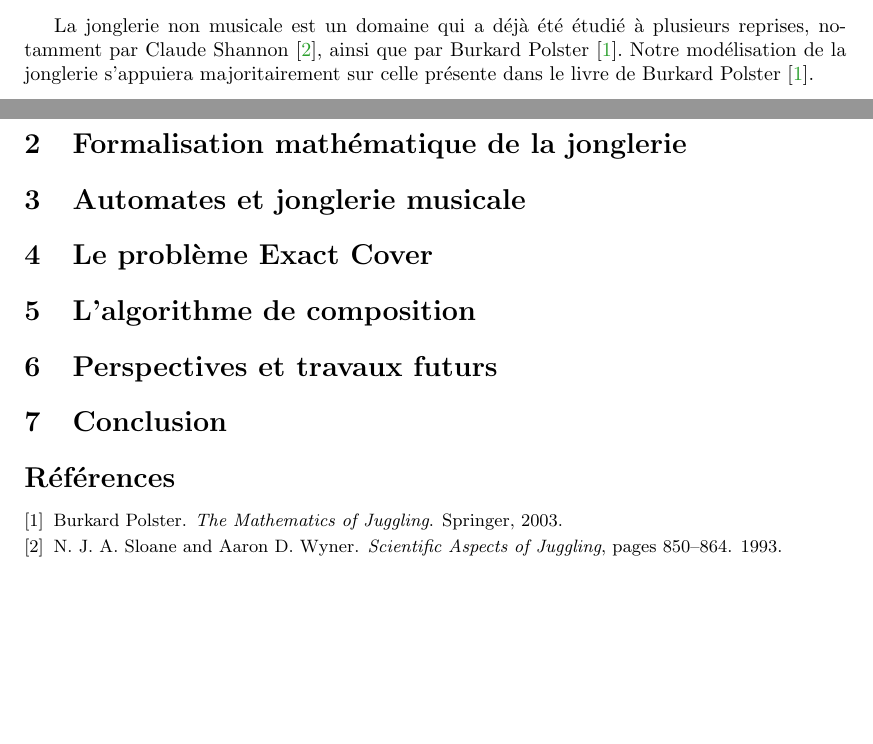
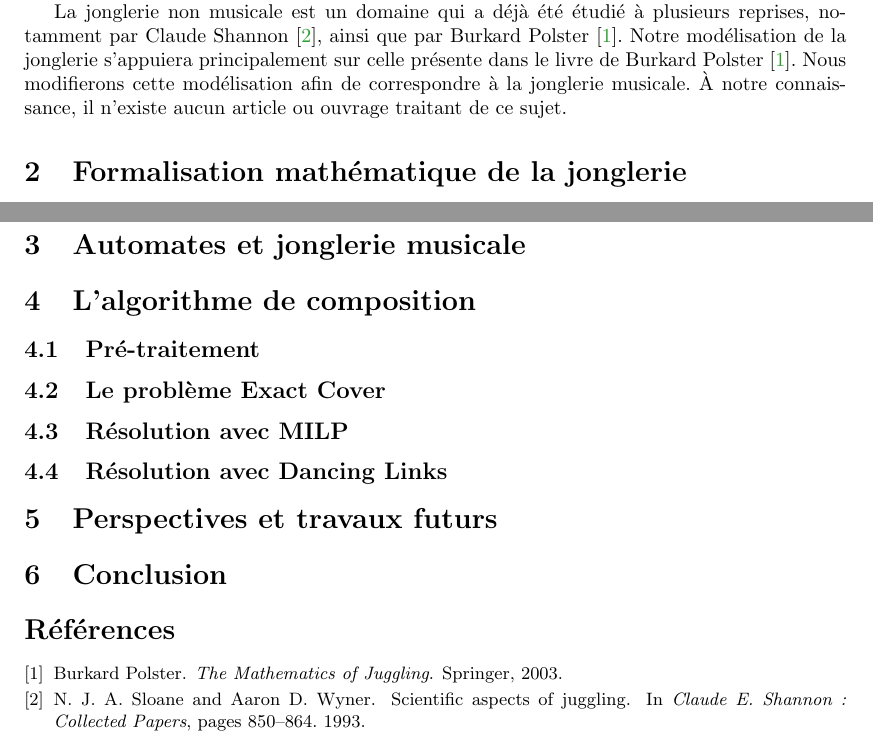
Before and after one commit to josuemoreau/Jugglyng, a LaTeX paper (Documents/Rapport_Josué/main.tex): two parts of pages 1 and 2 of 2, joined at a grey line, cut so that both start at the same text, the shorter picture padded with empty space. Compiled offline with pdfLaTeX.

```diff
--- a/Documents/Rapport_Josué/main.tex
+++ b/Documents/Rapport_Josué/main.tex
@@ -57,7 +57,9 @@
 La jonglerie non musicale est un domaine qui a déjà été étudié à plusieurs
 reprises, notamment par Claude Shannon~\cite{shannon}, ainsi que par Burkard
 Polster~\cite{polster}. Notre modélisation de la jonglerie s'appuiera
-majoritairement sur celle présente dans le livre de Burkard
-Polster~\cite{polster}.
+principalement sur celle présente dans le livre de Burkard
+Polster~\cite{polster}. Nous modifierons cette modélisation afin de correspondre
+à la jonglerie musicale. À notre connaissance, il n'existe aucun article ou
+ouvrage traitant de ce sujet.
 
 \section{Formalisation mathématique de la jonglerie}
@@ -64,9 +91,16 @@
+  \label{fig2}
+\end{figure}
+
+
+% présenter le "hand swap"
 
 \section{Automates et jonglerie musicale}
 
-\section{Le problème Exact Cover}
-
 \section{L'algorithme de composition}
+\subsection{Pré-traitement}
+\subsection{Le problème Exact Cover}
+\subsection{Résolution avec MILP}
+\subsection{Résolution avec Dancing Links}
 
 \section{Perspectives et travaux futurs}
 
```
Also changed, not shown: Documents/Rapport_Josué/biblio.bib (+2 -2 lines), Documents/Rapport_Josué/Makefile, Documents/Rapport_Josué/main.tex (25 more changed lines), 3 other files.
